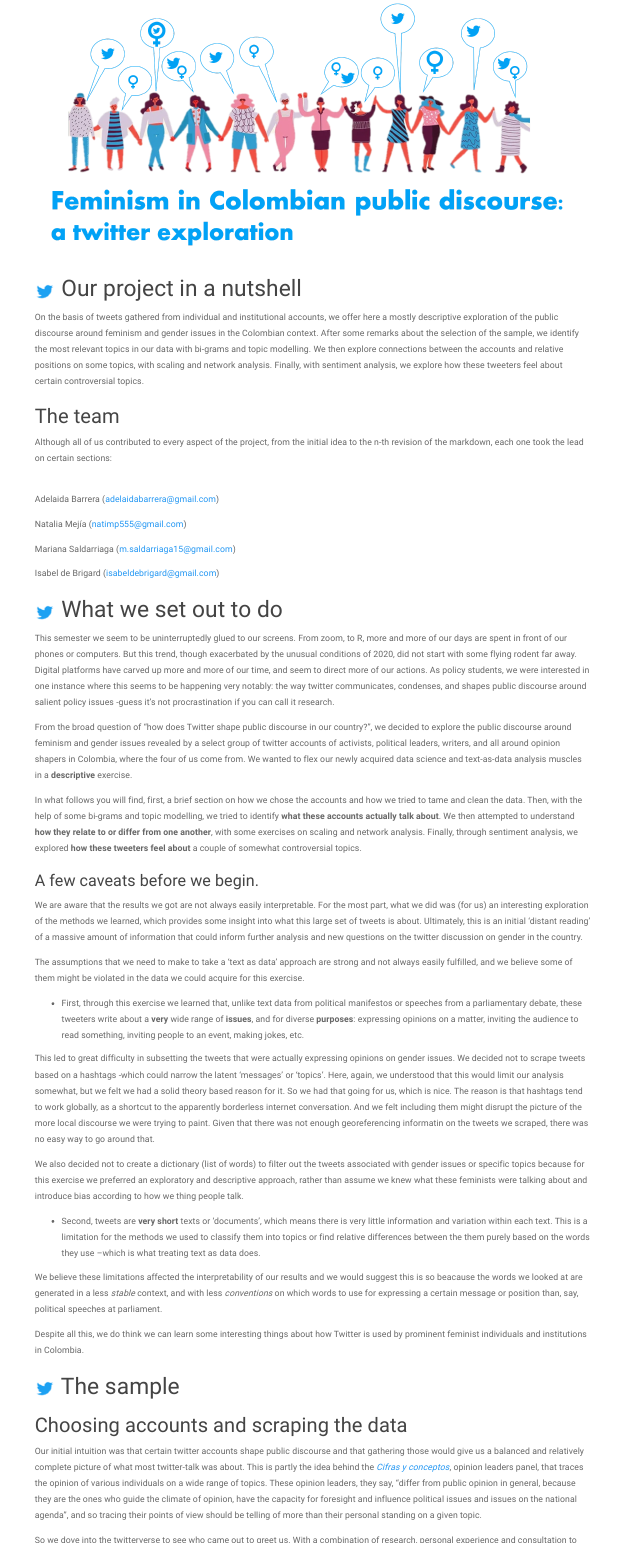
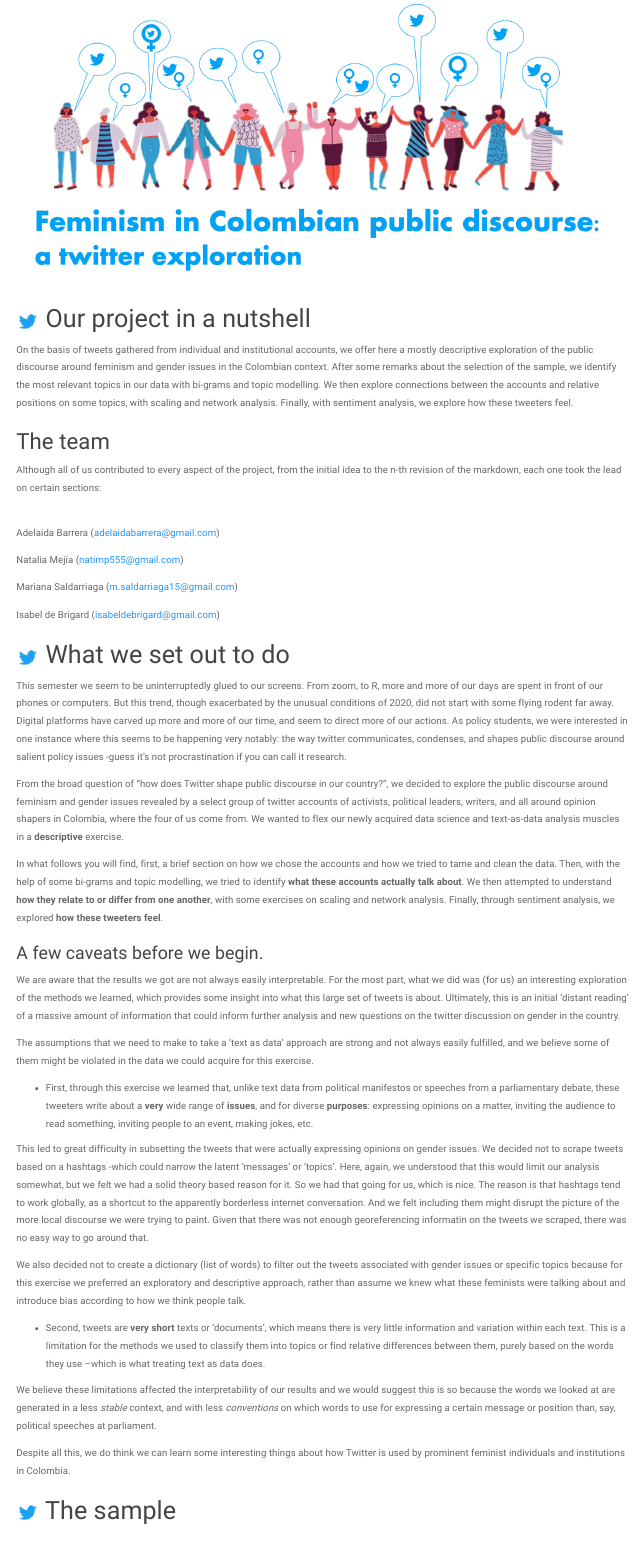
Before and after one commit to adelaida-barrera/twitteranalysis, an R Markdown document (Blog post - ItoDS:TADA.Rmd): the page in a window 1100 px wide, from its top, and a second part further down, joined at a grey line. Rendered offline with R 4.5, knitr and Pandoc, with nearby package versions; menus at the side of the page are left out.

Commit message:
Update Blog post - ItoDS:TADA.Rmd

```diff
--- a/Blog post - ItoDS:TADA.Rmd
+++ b/Blog post - ItoDS:TADA.Rmd
@@ -10,7 +10,7 @@
 
 # ![](figures/twitterbird.png) Our project in a nutshell
 
-On the basis of tweets gathered from individual and institutional accounts, we offer here a mostly descriptive exploration of the public discourse around feminism and gender issues in the Colombian context. After some remarks about the selection of the sample, we identify the most relevant topics in our data with bi-grams and topic modelling. We then explore connections between the accounts and relative positions on some topics, with scaling and network analysis. Finally, with sentiment analysis, we explore how these tweeters feel about certain controversial topics.
+On the basis of tweets gathered from individual and institutional accounts, we offer here a mostly descriptive exploration of the public discourse around feminism and gender issues in the Colombian context. After some remarks about the selection of the sample, we identify the most relevant topics in our data with bi-grams and topic modelling. We then explore connections between the accounts and relative positions on some topics, with scaling and network analysis. Finally, with sentiment analysis, we explore how these tweeters feel.
 
 ## The team
 
@@ -31,7 +31,7 @@
 
 From the broad question of “how does Twitter shape public discourse in our country?”, we decided to explore the public discourse around feminism and gender issues revealed by a select group of twitter accounts of activists, political leaders, writers, and all around opinion shapers in Colombia, where the four of us come from. We wanted to flex our newly acquired data science and text-as-data analysis muscles in a **descriptive** exercise.
 
-In what follows you will find, first, a brief section on how we chose the accounts and how we tried to tame and clean the data. Then, with the help of some bi-grams and topic modelling, we tried to identify **what these accounts actually talk about**. We then attempted to understand **how they relate to or differ from one another**, with some exercises on scaling and network analysis. Finally, through sentiment analysis, we explored **how these tweeters feel about** a couple of somewhat controversial topics.
+In what follows you will find, first, a brief section on how we chose the accounts and how we tried to tame and clean the data. Then, with the help of some bi-grams and topic modelling, we tried to identify **what these accounts actually talk about**. We then attempted to understand **how they relate to or differ from one another**, with some exercises on scaling and network analysis. Finally, through sentiment analysis, we explored **how these tweeters feel**.
 
 ### A few caveats before we begin.
 
@@ -43,11 +43,11 @@
 
 This led to great difficulty in subsetting the tweets that were actually expressing opinions on gender issues. We decided not to scrape tweets based on a hashtags -which could narrow the latent ‘messages’ or ‘topics’. Here, again, we understood that this would limit our analysis somewhat, but we felt we had a solid theory based reason for it. So we had that going for us, which is nice. The reason is that hashtags tend to work globally, as a shortcut to the apparently borderless internet conversation. And we felt including them might disrupt the picture of the more local discourse we were trying to paint. Given that there was not enough georeferencing informatin on the tweets we scraped, there was no easy way to go around that.
 
-We also decided not to create a dictionary (list of words) to filter out the tweets associated with gender issues or specific topics because for this exercise we preferred an exploratory and descriptive approach, rather than assume we knew what these feminists were talking about and introduce bias according to how we thing people talk.
+We also decided not to create a dictionary (list of words) to filter out the tweets associated with gender issues or specific topics because for this exercise we preferred an exploratory and descriptive approach, rather than assume we knew what these feminists were talking about and introduce bias according to how we think people talk.
 
-* Second, tweets are **very short** texts or ‘documents’, which means there is very little information and variation within each text. This is a limitation for the methods we used to classify them into topics or find relative differences between the them purely based on the words they use –which is what treating text as data does.
+* Second, tweets are **very short** texts or ‘documents’, which means there is very little information and variation within each text. This is a limitation for the methods we used to classify them into topics or find relative differences between them, purely based on the words they use –which is what treating text as data does.
 
-We believe these limitations affected the interpretability of our results and we would suggest this is so beacause the words we looked at are generated in a less *stable* context, and with less *conventions* on which words to use for expressing a certain message or position than, say, political speeches at parliament.
+We believe these limitations affected the interpretability of our results and we would suggest this is so because the words we looked at are generated in a less *stable* context, and with less *conventions* on which words to use for expressing a certain message or position than, say, political speeches at parliament.
 
 Despite all this, we do think we can learn some interesting things about how Twitter is used by prominent feminist individuals and institutions in Colombia.
 
@@ -58,7 +58,7 @@
 
 Our initial intuition was that certain twitter accounts shape public discourse and that gathering those would give us a balanced and relatively complete picture of what most twitter-talk was about. This is partly the idea behind the [*Cifras y conceptos*](https://cifrasyconceptos.com/productos-panel-de-opinion/), opinion leaders panel, that traces the opinion of various individuals on a wide range of topics. These opinion leaders, they say, “differ from public opinion in general, because they are the ones who guide the climate of opinion, have the capacity for foresight and influence political issues and issues on the national agenda”, and so tracing their points of view should be telling of more than their personal standing on a given topic.
 
-So we dove into the twitterverse to see who came out to greet us. With a combination of research, personal experience and consultation to two prominent public figures ( [Mariángela Urbina](https://twitter.com/lasigualadas?lang=en) and [Gloria Esquivel](https://twitter.com/gsesquivel)) in the Colombian feminist sphere we came up with *69 individuals and 39 institutional accounts* that seemed key to be included if we were interested in what was being said about feminism and gender issues. We tried to create a sample of accounts that were identified by these ‘experts’ as indeed belonging to one same conversational space in Twitter (trying to get somewhat a stable discursive context) and that were ideologically diverse, so we explicitly asked to include ‘opponents’ in terms of gender discussions but also political ideology. This is, of course, not a representative sample of Colombian society and not even of the feminist movement in the country since it was not chosen at random, and people self-select into writing on Twitter. But that is an issue with all Twitter analysis (See for example Barberá, 2015).
+So we dove into the twitterverse to see who came out to greet us. With a combination of research, personal experience and consultation to two prominent public figures ( [Mariángela Urbina](https://twitter.com/lasigualadas?lang=en) and [Gloria Esquivel](https://twitter.com/gsesquivel)) in the Colombian feminist sphere we came up with *69 individuals and 39 institutional accounts* that seemed key to be included if we were interested in what was being said about feminism and gender issues. We tried to create a sample of accounts that were identified by these ‘experts’ as indeed belonging to one same conversational space in Twitter (trying to get somewhat a stable discursive context) and that were ideologically diverse, so we explicitly asked to include ‘opponents’ in terms of gender discussions but also political ideology. This is, of course, not a representative sample of Colombian society and not even of the feminist movement in the country, since it was not chosen at random, and people self-select into writing on Twitter. But that is an issue with all Twitter analysis (See for example Barberá, 2015).
 
 So, aware of the fact that this was not a complete, balanced, objective picture of the public discourse on twitter on these issues, we decided to keep going with what we had. This was our thinking: our agonizing about how bad our selection was only clarified further what our data science professors have been telling us since Stats I: fancy analytical tools only get you so far. If you actually want to be able to say something about the world, you need to work on your theory. Really work on it. But we felt this was an exercise about the tools we had learned. The tools, not the theory. And for that -to try our hand on a limited sample- we had enough.
 
```
Also changed, not shown: Blog post - ItoDS:TADA.Rmd (10 more changed lines).
